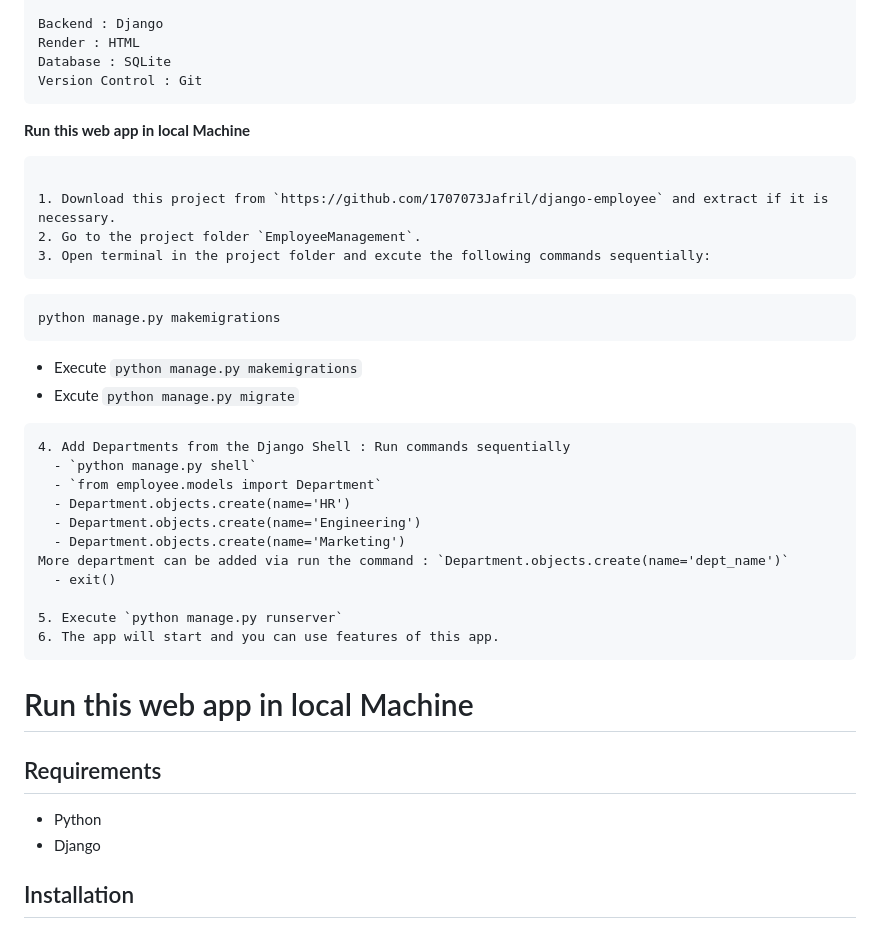
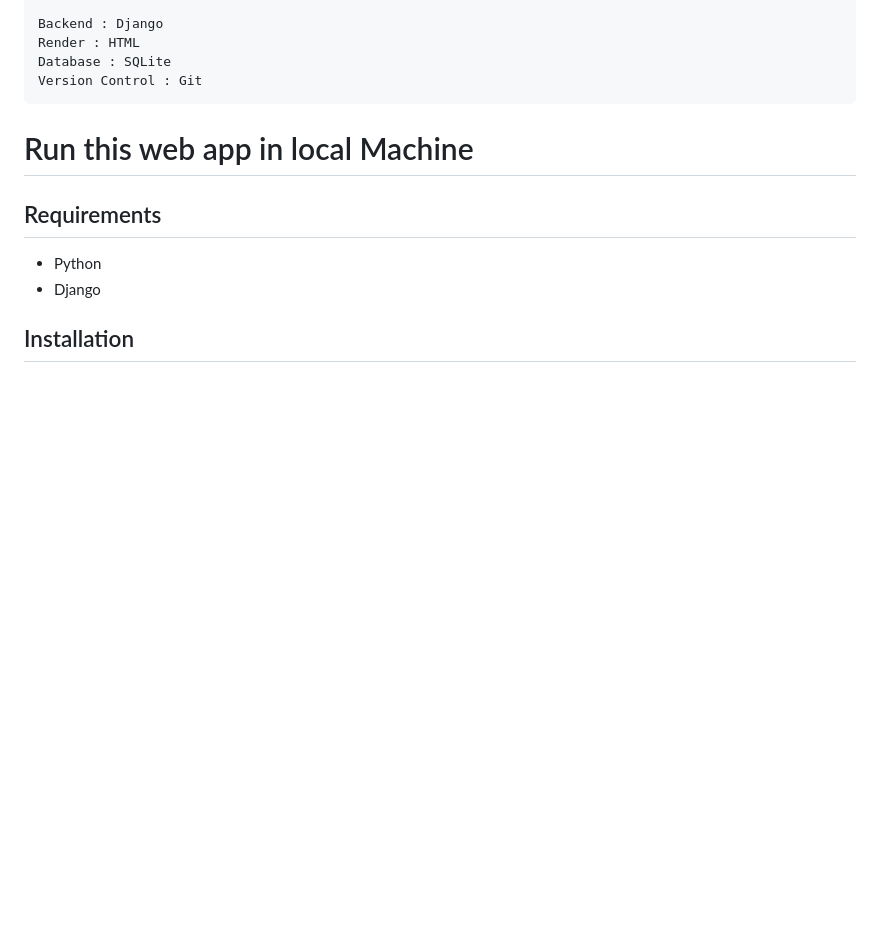
Before and after one commit to 1707073Jafril/django-employee, a Markdown page: README.md, the part around the change printed below. Rendered like a GitHub page; blank space fills up the shorter version.

````diff
--- a/README.md
+++ b/README.md
@@ -100,32 +100,6 @@ Render : HTML
 Database : SQLite
 Version Control : Git
 ```
-
-**Run this web app in local Machine**
-```text
-
-1. Download this project from `https://github.com/1707073Jafril/django-employee` and extract if it is necessary.
-2. Go to the project folder `EmployeeManagement`.
-3. Open terminal in the project folder and excute the following commands sequentially:
-```
- ```bash
-python manage.py makemigrations
-```
-  - Execute `python manage.py makemigrations`
-  - Excute `python manage.py migrate`
-```text
-4. Add Departments from the Django Shell : Run commands sequentially
-  - `python manage.py shell`
-  - `from employee.models import Department`
-  - Department.objects.create(name='HR')
-  - Department.objects.create(name='Engineering')
-  - Department.objects.create(name='Marketing')
-More department can be added via run the command : `Department.objects.create(name='dept_name')`
-  - exit()
-
-5. Execute `python manage.py runserver`
-6. The app will start and you can use features of this app.
-```
 # Run this web app in local Machine
 
 ## Requirements
````
Also changed, not shown: other parts of README.md (+22 -6 lines).
